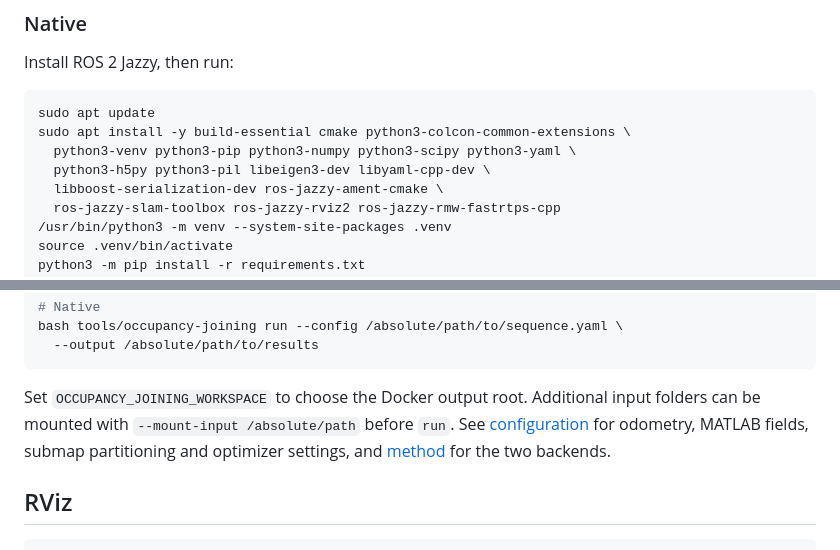
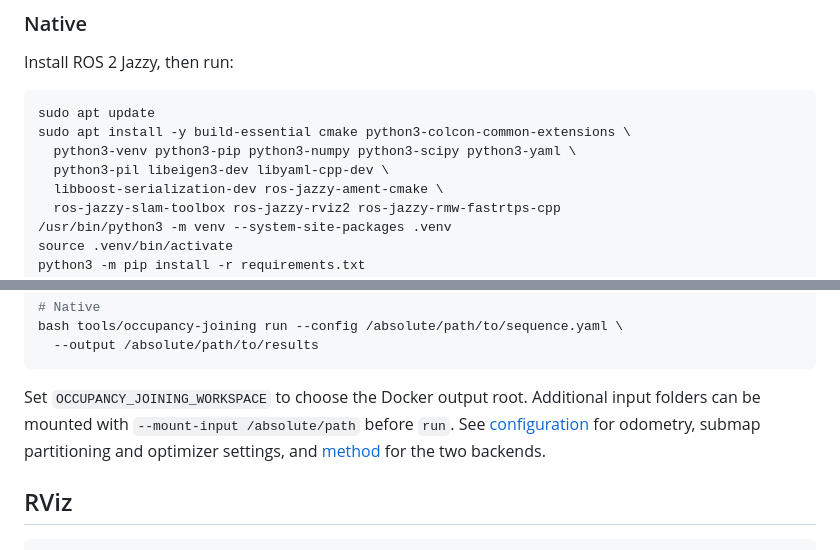
Before and after one commit to WANGYINGYU/Occupancy-Joining, a Markdown page: README.md, 2 parts joined by grey strips. Drawn GitHub-style.

```diff
--- a/README.md
+++ b/README.md
@@ -38,7 +40,7 @@ Install ROS 2 Jazzy, then run:
 sudo apt update
 sudo apt install -y build-essential cmake python3-colcon-common-extensions \
   python3-venv python3-pip python3-numpy python3-scipy python3-yaml \
-  python3-h5py python3-pil libeigen3-dev libyaml-cpp-dev \
+  python3-pil libeigen3-dev libyaml-cpp-dev \
   libboost-serialization-dev ros-jazzy-ament-cmake \
   ros-jazzy-slam-toolbox ros-jazzy-rviz2 ros-jazzy-rmw-fastrtps-cpp
 /usr/bin/python3 -m venv --system-site-packages .venv
@@ -113,7 +115,7 @@ bash tools/occupancy-joining run --config /absolute/path/to/sequence.yaml \
 
 Set `OCCUPANCY_JOINING_WORKSPACE` to choose the Docker output root. Additional
 input folders can be mounted with `--mount-input /absolute/path` before `run`.
-See [configuration](docs/CONFIGURATION.md) for odometry, MATLAB fields, submap
+See [configuration](docs/CONFIGURATION.md) for odometry, submap
 partitioning and optimizer settings, and [method](docs/METHOD.md) for the two backends.
 
 ## RViz
```
Also changed, not shown: other parts of README.md (+10 -8 lines), docs/CONFIGURATION.md (+1 -11 lines), docs/DATASETS.md (+15 -5 lines), media/b2.gif (deleted), media/room.gif (added), 12 other files.
